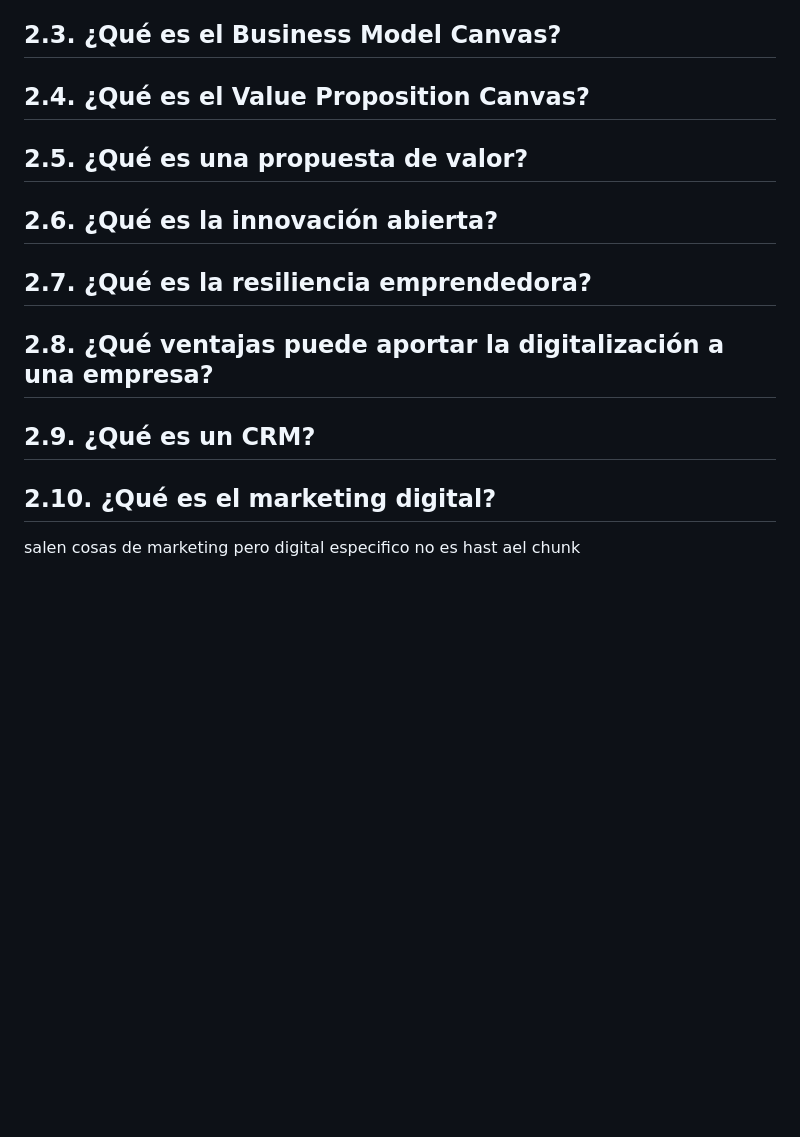
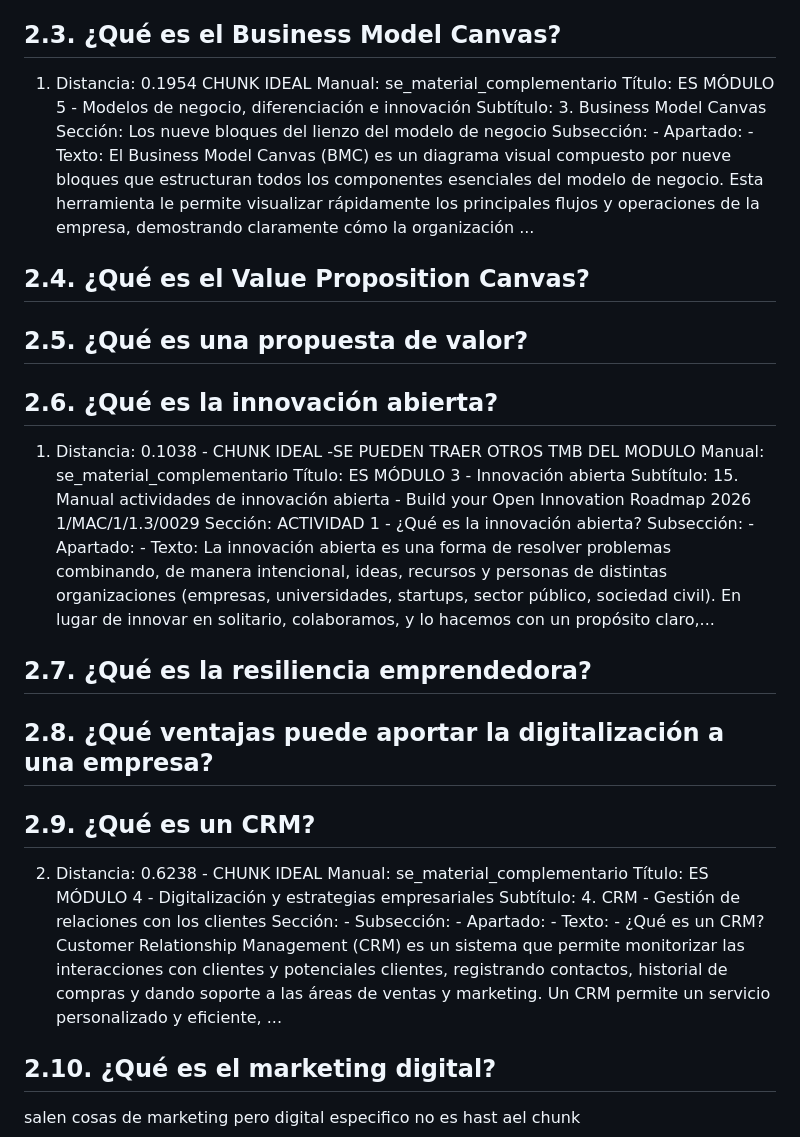
Before and after one commit to Violetarki/Proyecto-IA-FP, a Markdown page: pruebas_codigo/resultados_retriever.md, the part around the change. Drawn GitHub-style; blank space fills up the shorter version.

```diff
--- a/pruebas_codigo/resultados_retriever.md
+++ b/pruebas_codigo/resultados_retriever.md
@@ -263,17 +263,44 @@ hasta el chunk 17 tiene info relevante, distancias de
 
 ## 2.3. ¿Qué es el Business Model Canvas?
 
+1. Distancia: 0.1954 CHUNK IDEAL
+   Manual: se_material_complementario
+   Título: ES MÓDULO 5 - Modelos de negocio, diferenciación e innovación
+   Subtítulo: 3. Business Model Canvas
+   Sección: Los nueve bloques del lienzo del modelo de negocio
+   Subsección: -
+   Apartado: -
+   Texto: El Business Model Canvas (BMC) es un diagrama visual compuesto por nueve bloques que estructuran todos los componentes esenciales del modelo de negocio. Esta herramienta le permite visualizar rápidamente los principales flujos y operaciones de la empresa, demostrando claramente cómo la organización ...
+
 ## 2.4. ¿Qué es el Value Proposition Canvas?
 
 ## 2.5. ¿Qué es una propuesta de valor?
 
 ## 2.6. ¿Qué es la innovación abierta?
 
+1. Distancia: 0.1038 - CHUNK IDEAL -SE PUEDEN TRAER OTROS TMB DEL MODULO
+   Manual: se_material_complementario
+   Título: ES MÓDULO 3 - Innovación abierta
+   Subtítulo: 15. Manual actividades de innovación abierta - Build your Open Innovation Roadmap 2026 1/MAC/1/1.3/0029
+   Sección: ACTIVIDAD 1 - ¿Qué es la innovación abierta?
+   Subsección: -
+   Apartado: -
+   Texto: La innovación abierta es una forma de resolver problemas combinando, de manera intencional, ideas, recursos y personas de distintas organizaciones (empresas, universidades, startups, sector público, sociedad civil). En lugar de innovar en solitario, colaboramos, y lo hacemos con un propósito claro,...
+
 ## 2.7. ¿Qué es la resiliencia emprendedora?
 
 ## 2.8. ¿Qué ventajas puede aportar la digitalización a una empresa?
 
 ## 2.9. ¿Qué es un CRM?
+
+2. Distancia: 0.6238 - CHUNK IDEAL
+   Manual: se_material_complementario
+   Título: ES MÓDULO 4 - Digitalización y estrategias empresariales
+   Subtítulo: 4. CRM - Gestión de relaciones con los clientes
+   Sección: -
+   Subsección: -
+   Apartado: -
+   Texto: - ¿Qué es un CRM? Customer Relationship Management (CRM) es un sistema que permite monitorizar las interacciones con clientes y potenciales clientes, registrando contactos, historial de compras y dando soporte a las áreas de ventas y marketing. Un CRM permite un servicio personalizado y eficiente, ...
 
 ## 2.10. ¿Qué es el marketing digital?
 
```
